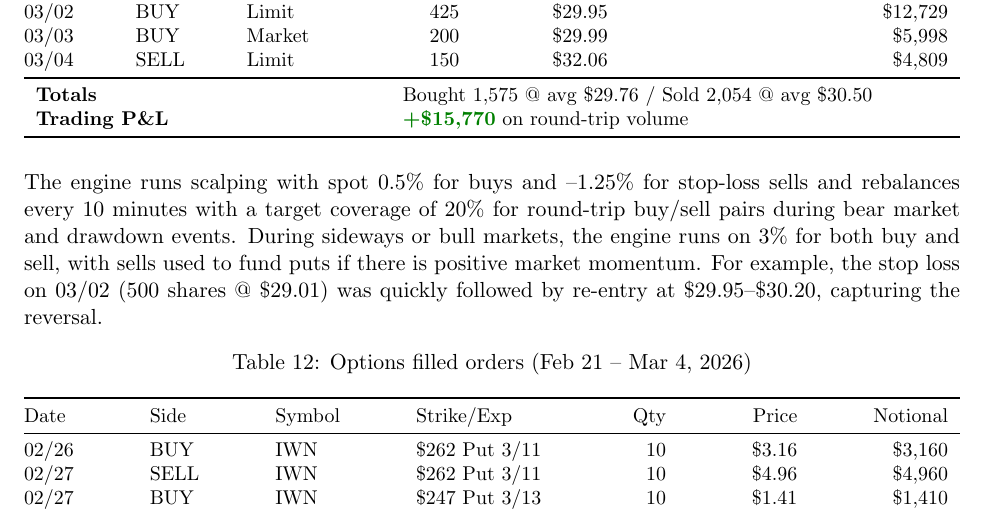
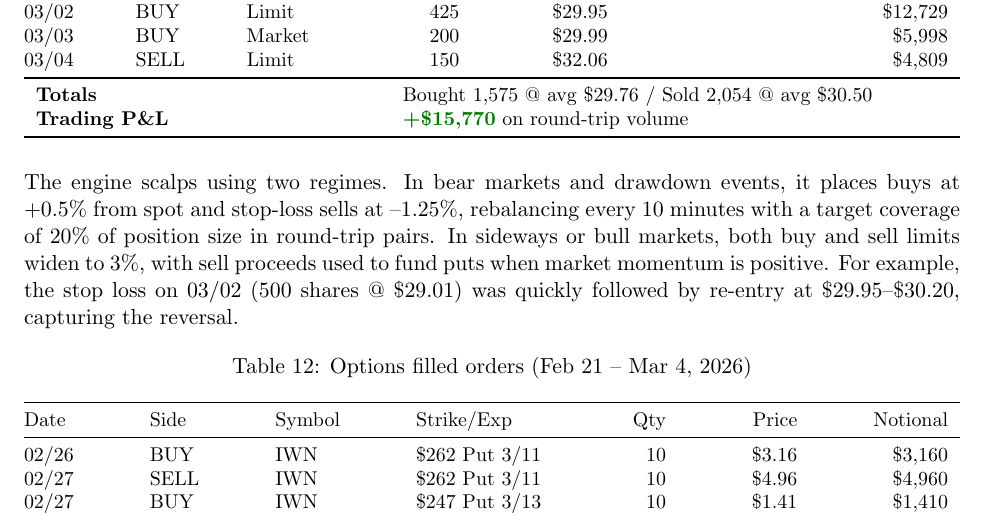
Before and after one commit to IamJasonBian/allocation-gym, a LaTeX document (docs/7/iwn_vol_analysis.tex): part of page 8 of 9, cut so that both start at the same text. Compiled offline with pdfLaTeX.

Commit message:
Improve flow of scalping regime description

```diff
--- a/docs/7/iwn_vol_analysis.tex
+++ b/docs/7/iwn_vol_analysis.tex
@@ -509,13 +509,13 @@ Date & Side & Type & Shares & Avg Price & Notional \\
 \end{tabular*}}
 \end{table}
 
-The engine runs scalping with spot 0.5\% for buys and --1.25\% for stop-loss
-sells and rebalances every 10 minutes with a target coverage of 20\% for
-round-trip buy/sell pairs during bear market and drawdown events. During
-sideways or bull markets, the engine runs on 3\% for both buy and sell, with
-sells used to fund puts if there is positive market momentum. For example,
-the stop loss on 03/02 (500 shares @ \$29.01) was quickly followed by
-re-entry at \$29.95--\$30.20, capturing the reversal.
+The engine scalps using two regimes. In bear markets and drawdown events, it
+places buys at +0.5\% from spot and stop-loss sells at --1.25\%, rebalancing
+every 10 minutes with a target coverage of 20\% of position size in round-trip
+pairs. In sideways or bull markets, both buy and sell limits widen to 3\%,
+with sell proceeds used to fund puts when market momentum is positive.
+For example, the stop loss on 03/02 (500 shares @ \$29.01) was quickly
+followed by re-entry at \$29.95--\$30.20, capturing the reversal.
 
 \begin{table}[H]
 \centering
```
Also changed, not shown: docs/7/iwn_vol_analysis.pdf.
